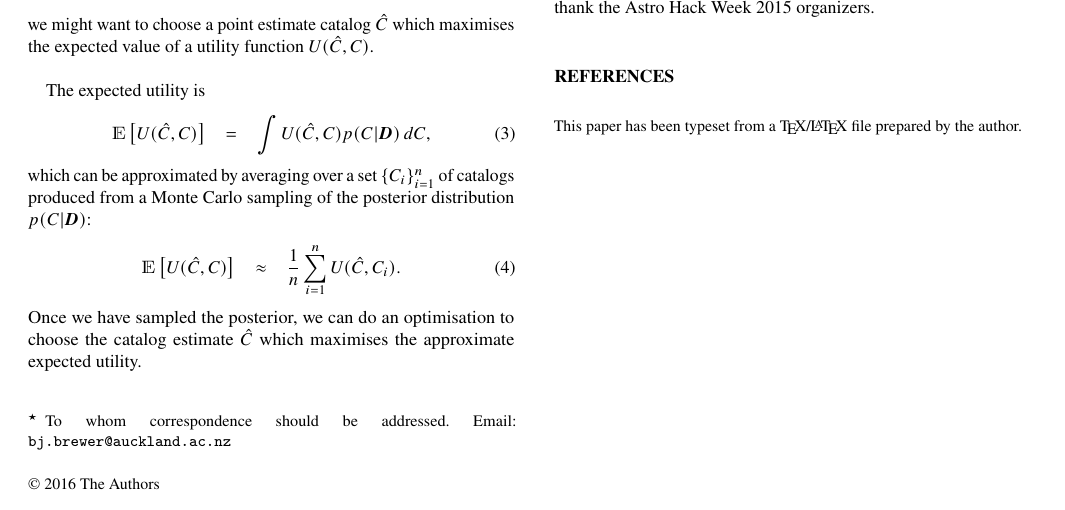
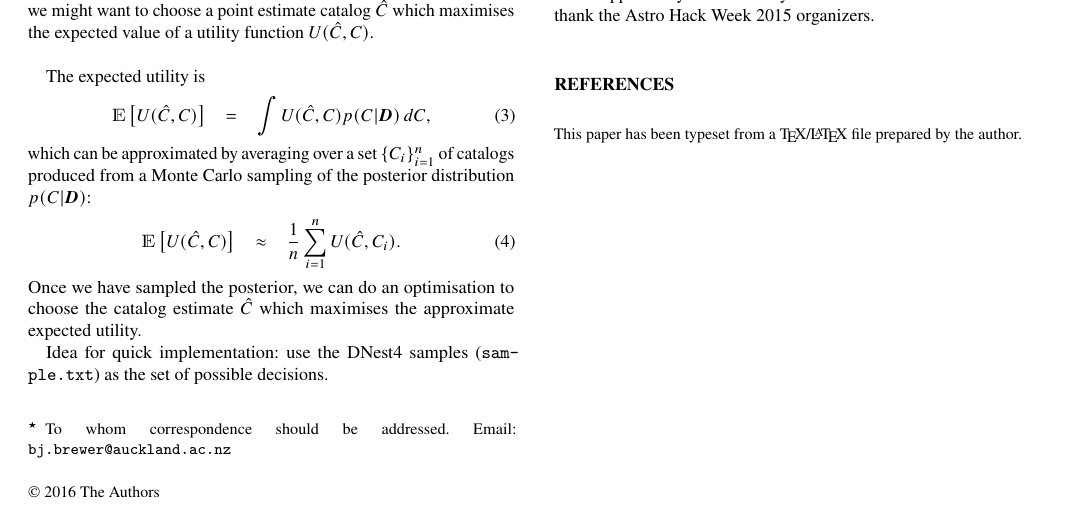
Before and after one commit to eggplantbren/StarStudded, a LaTeX paper (doc/ms.tex): part of the page, cut so that both start at the same text. Compiled offline with pdfLaTeX.

Commit message:
Idea for quick implementation

```diff
--- a/doc/ms.tex
+++ b/doc/ms.tex
@@ -144,6 +144,9 @@ $p(C|\data)$:
 Once we have sampled the posterior, we can do an optimisation to choose the
 catalog estimate $\hat{C}$ which maximises the approximate expected utility.
 
+Idea for quick implementation: use the DNest4 samples ({\tt sample.txt})
+as the set of possible decisions.
+
 \section{A utility aimed at the ``next image''}
 
 I propose
```
